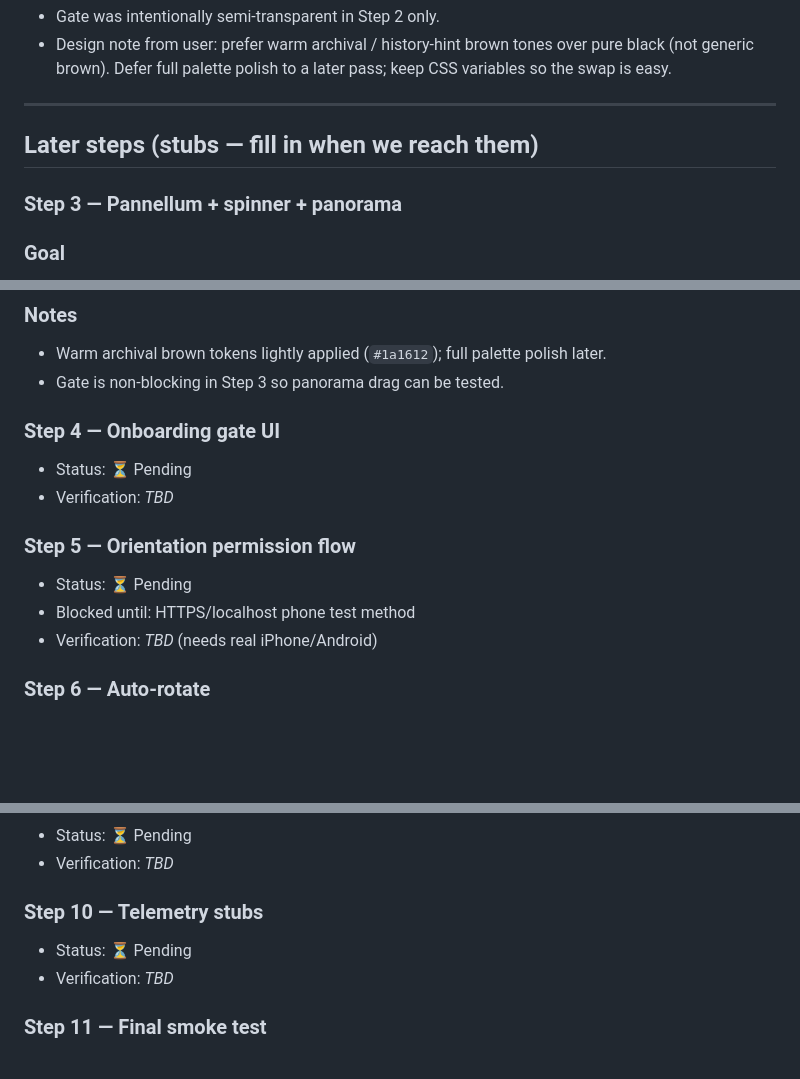
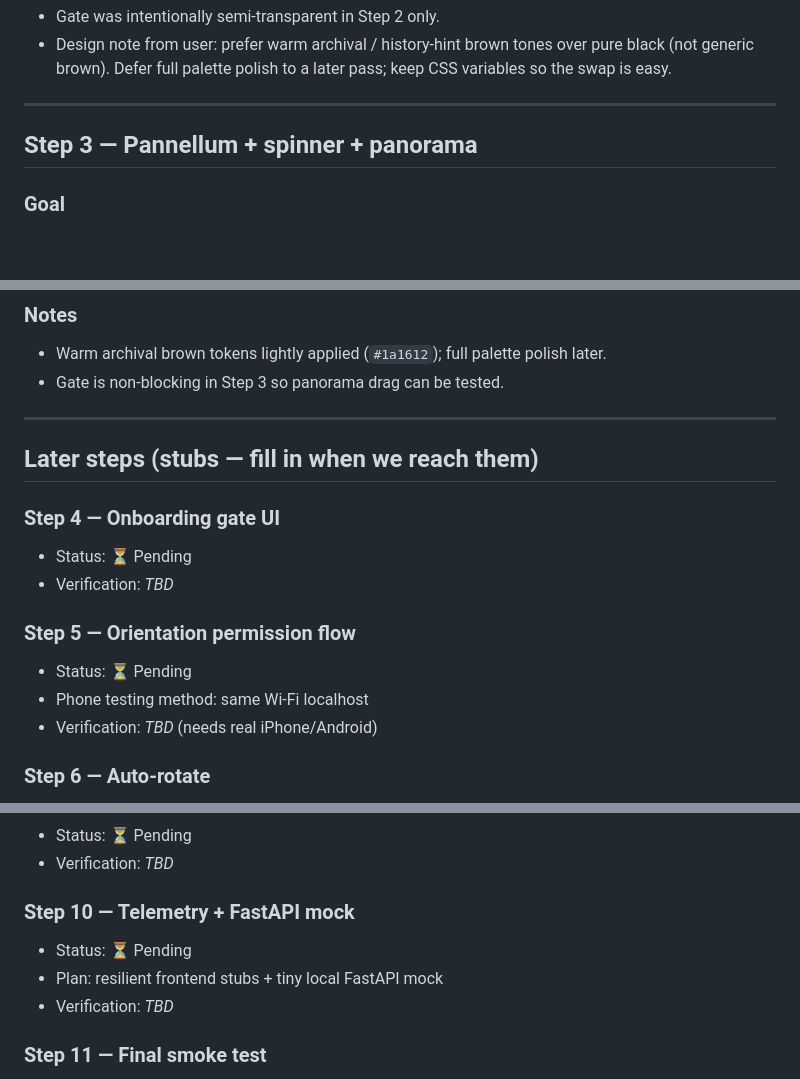
Before and after one commit to DrawnCentipede2/panoramic_history, a Markdown page: BUILD_PROGRESS.md, 3 parts joined by grey strips. Rendered like a GitHub page; blank space fills up the shorter version.

Commit message:
Docs: clarify Step 3 progress section structure.
Co-authored-by: Cursor <cursoragent@cursor.com>

```diff
--- a/BUILD_PROGRESS.md
+++ b/BUILD_PROGRESS.md
@@ -124,9 +124,7 @@ Add CSS theme tokens and four stacked overlay layers with labeled placeholders:
 
 ---
 
-## Later steps (stubs — fill in when we reach them)
-
-### Step 3 — Pannellum + spinner + panorama
+## Step 3 — Pannellum + spinner + panorama
 
 ### Goal
 Wire pinned Pannellum 2.5.7, show a loading spinner, render a local placeholder 360 image, and allow touch/mouse drag.
@@ -158,13 +156,17 @@ Wire pinned Pannellum 2.5.7, show a loading spinner, render a local placeholder
 - Warm archival brown tokens lightly applied (`#1a1612`); full palette polish later.
 - Gate is non-blocking in Step 3 so panorama drag can be tested.
 
+---
+
+## Later steps (stubs — fill in when we reach them)
+
 ### Step 4 — Onboarding gate UI
 - Status: ⏳ Pending
 - Verification: _TBD_
 
 ### Step 5 — Orientation permission flow
 - Status: ⏳ Pending
-- Blocked until: HTTPS/localhost phone test method
+- Phone testing method: same Wi‑Fi localhost
 - Verification: _TBD_ (needs real iPhone/Android)
 
 ### Step 6 — Auto-rotate
@@ -183,8 +185,9 @@ Wire pinned Pannellum 2.5.7, show a loading spinner, render a local placeholder
 - Status: ⏳ Pending
 - Verification: _TBD_
 
-### Step 10 — Telemetry stubs
+### Step 10 — Telemetry + FastAPI mock
 - Status: ⏳ Pending
+- Plan: resilient frontend stubs + tiny local FastAPI mock
 - Verification: _TBD_
 
 ### Step 11 — Final smoke test
```
